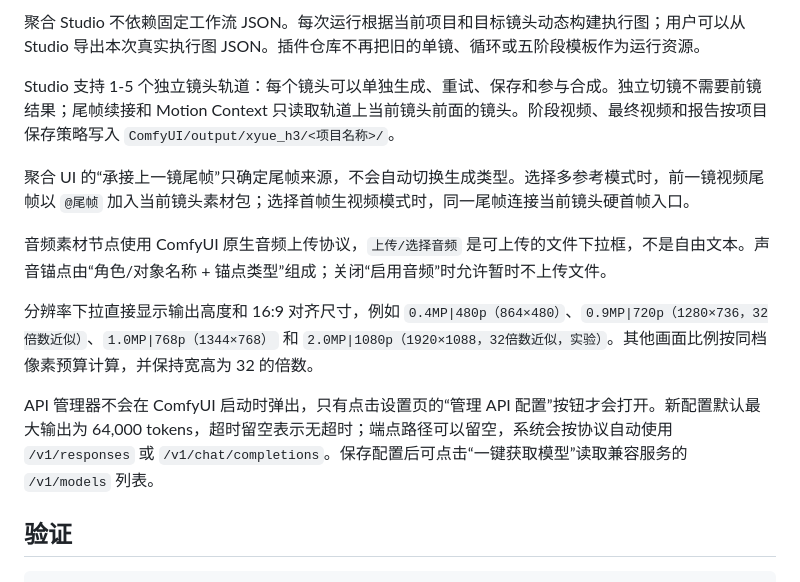
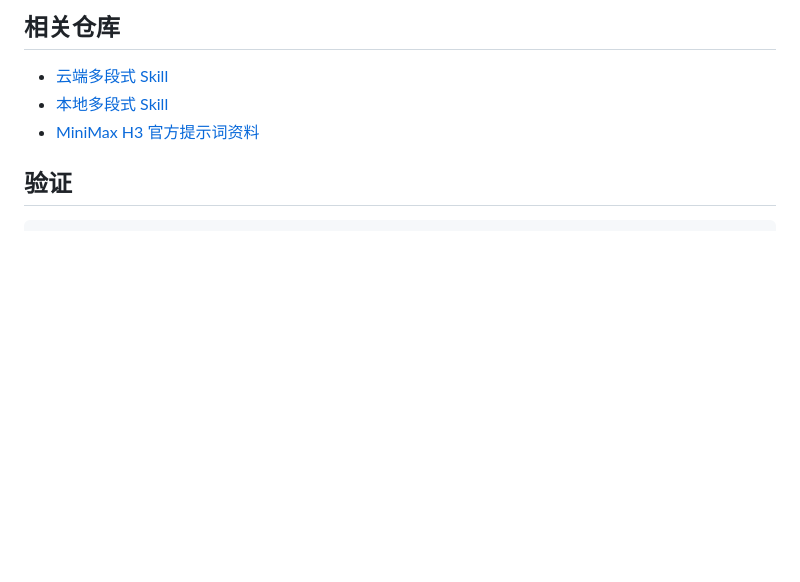
Before and after one commit to MikuLXK/ComfyUI-XYUE-H3-Studio, a Markdown page: README.md, the part around the change printed below. Drawn GitHub-style; blank space fills up the shorter version.

```diff
--- a/README.md
+++ b/README.md
@@ -82,15 +117,9 @@ XYUE 的双段流程与 `H3+sigma强化+潜空间放大.json` 一致：基础视
 
-聚合 Studio 不依赖固定工作流 JSON。每次运行根据当前项目和目标镜头动态构建执行图；用户可以从 Studio 导出本次真实执行图 JSON。插件仓库不再把旧的单镜、循环或五阶段模板作为运行资源。
+## 相关仓库
 
-Studio 支持 1-5 个独立镜头轨道：每个镜头可以单独生成、重试、保存和参与合成。独立切镜不需要前镜结果；尾帧续接和 Motion Context 只读取轨道上当前镜头前面的镜头。阶段视频、最终视频和报告按项目保存策略写入 `ComfyUI/output/xyue_h3/<项目名称>/`。
-
-聚合 UI 的“承接上一镜尾帧”只确定尾帧来源，不会自动切换生成类型。选择多参考模式时，前一镜视频尾帧以 `@尾帧` 加入当前镜头素材包；选择首帧生视频模式时，同一尾帧连接当前镜头硬首帧入口。
-
-音频素材节点使用 ComfyUI 原生音频上传协议，`上传/选择音频` 是可上传的文件下拉框，不是自由文本。声音锚点由“角色/对象名称 + 锚点类型”组成；关闭“启用音频”时允许暂时不上传文件。
-
-分辨率下拉直接显示输出高度和 16:9 对齐尺寸，例如 `0.4MP|480p（864×480）`、`0.9MP|720p（1280×736，32倍数近似）`、`1.0MP|768p（1344×768）` 和 `2.0MP|1080p（1920×1088，32倍数近似，实验）`。其他画面比例按同档像素预算计算，并保持宽高为 32 的倍数。
-
-API 管理器不会在 ComfyUI 启动时弹出，只有点击设置页的“管理 API 配置”按钮才会打开。新配置默认最大输出为 64,000 tokens，超时留空表示无超时；端点路径可以留空，系统会按协议自动使用 `/v1/responses` 或 `/v1/chat/completions`。保存配置后可点击“一键获取模型”读取兼容服务的 `/v1/models` 列表。
+- [云端多段式 Skill](https://github.com/MikuLXK/h3-multi-stage-cloud-generation)
+- [本地多段式 Skill](https://github.com/MikuLXK/h3-multi-stage-generation)
+- [MiniMax H3 官方提示词资料](https://github.com/MiniMax-AI/MiniMax-H3)
 
 ## 验证
 
```
Also changed, not shown: other parts of README.md (+77 -42 lines), docs/xyue-h3-studio-main.png (added), 8 other files.
